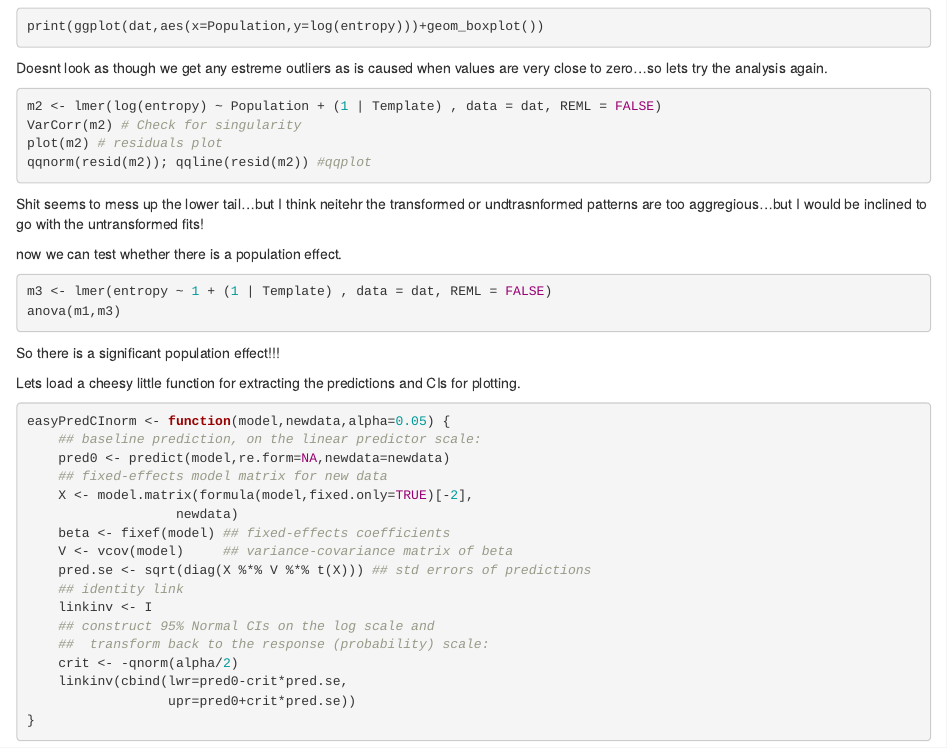
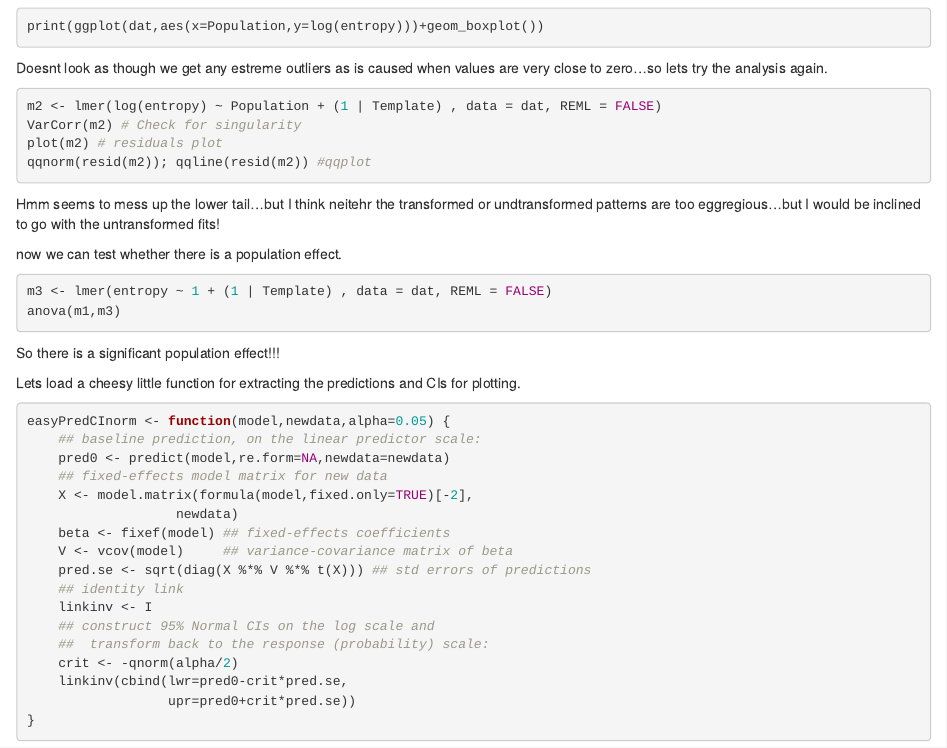
Before and after one commit to chrisbalakrishnan/SongVariability, an R Markdown document (VariabilityAnalysis.Rmd): the page in a window 1100 px wide, from 700 px down. Rendered offline with R 4.5, knitr and Pandoc, with nearby package versions; the code chunks are not run, so their results and figures are left out.

Commit message:
Update VariabilityAnalysis.Rmd

````diff
--- a/VariabilityAnalysis.Rmd
+++ b/VariabilityAnalysis.Rmd
@@ -64,7 +64,7 @@ qqnorm(resid(m2)); qqline(resid(m2)) #qqplot
 
 ```
 
-Shit seems to mess up the lower tail...but I think neitehr the transformed or undtrasnformed patterns are too aggregious...but I would be inclined to go with the untransformed fits!
+Hmm seems to mess up the lower tail...but I think neitehr the transformed or undtransformed patterns are too eggregious...but I would be inclined to go with the untransformed fits!
 
 now we can test whether there is a population effect.
 
````
